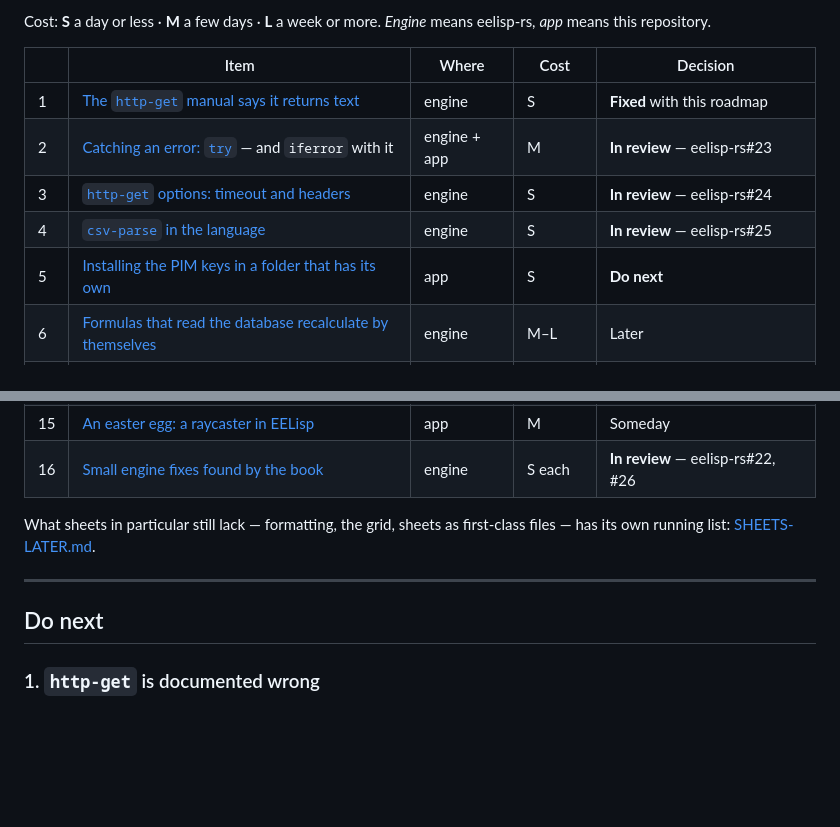
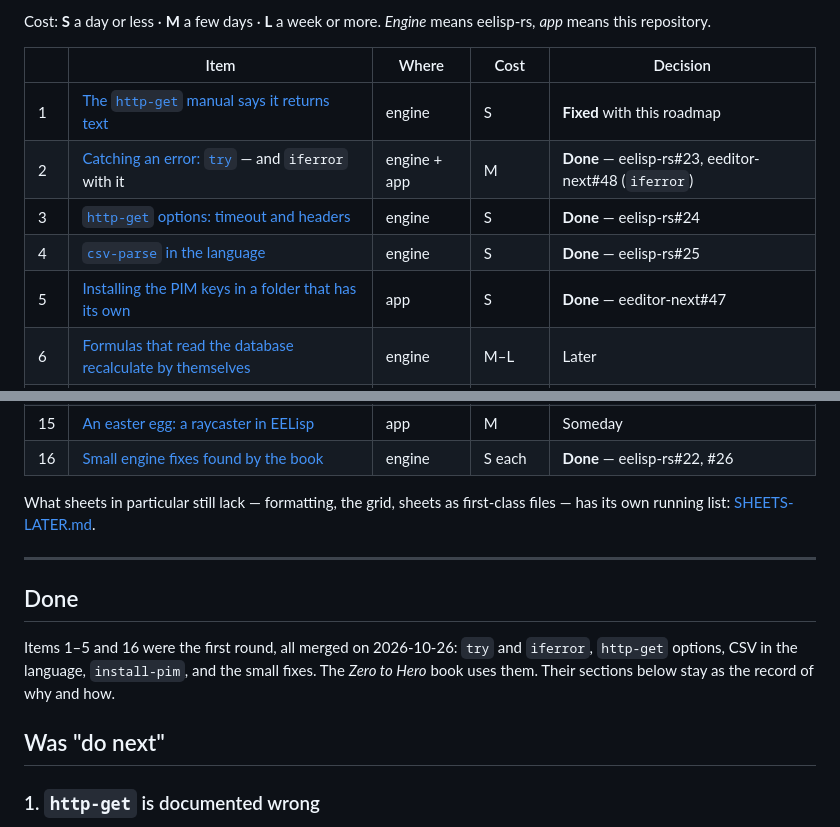
Before and after one commit to santacroce-tech/eeditor-next, a Markdown page: docs/ROADMAP.md, 2 parts joined by grey strips. Rendered like a GitHub page; blank space fills up the shorter version.

Commit message:
Roadmap: the first round is done
Items 1–5 and 16 merged (eelisp-rs#22–26, eeditor-next#47, #48). What's
left: database-driven recalculation, charts, xlsx, spilling results,
secrets, async requests — later; background refresh and a bundled stock
source — no.

```diff
--- a/docs/ROADMAP.md
+++ b/docs/ROADMAP.md
@@ -11,10 +11,10 @@ Cost: **S** a day or less · **M** a few days · **L** a week or more. *Engine*
 | | Item | Where | Cost | Decision |
 |---|---|---|---|---|
 | 1 | [The `http-get` manual says it returns text](#1-http-get-is-documented-wrong) | engine | S | **Fixed** with this roadmap |
-| 2 | [Catching an error: `try`](#2-catching-an-error-try) — and `iferror` with it | engine + app | M | **In review** — eelisp-rs#23 |
-| 3 | [`http-get` options: timeout and headers](#3-http-get-options-timeout-and-headers) | engine | S | **In review** — eelisp-rs#24 |
-| 4 | [`csv-parse` in the language](#4-csv-parse-in-the-language) | engine | S | **In review** — eelisp-rs#25 |
-| 5 | [Installing the PIM keys in a folder that has its own](#5-installing-the-pim-keys-in-any-folder) | app | S | **Do next** |
+| 2 | [Catching an error: `try`](#2-catching-an-error-try) — and `iferror` with it | engine + app | M | **Done** — eelisp-rs#23, eeditor-next#48 (`iferror`) |
+| 3 | [`http-get` options: timeout and headers](#3-http-get-options-timeout-and-headers) | engine | S | **Done** — eelisp-rs#24 |
+| 4 | [`csv-parse` in the language](#4-csv-parse-in-the-language) | engine | S | **Done** — eelisp-rs#25 |
+| 5 | [Installing the PIM keys in a folder that has its own](#5-installing-the-pim-keys-in-any-folder) | app | S | **Done** — eeditor-next#47 |
 | 6 | [Formulas that read the database recalculate by themselves](#6-formulas-that-read-the-database-recalculate-by-themselves) | engine | M–L | Later |
 | 7 | [Charts](#7-charts) | app + engine | M, then L | Later — sparklines first |
 | 8 | [`.xlsx` import](#8-xlsx-import) | engine + app | M | Later |
@@ -25,14 +25,20 @@ Cost: **S** a day or less · **M** a few days · **L** a week or more. *Engine*
 | 13 | [A built-in stock price source](#13-a-built-in-stock-price-source) | — | — | **No** |
 | 14 | [Whole rows, and a formula knowing its own cell](#14-whole-rows-and-a-formula-knowing-its-own-cell) | engine | M | Not until asked |
 | 15 | [An easter egg: a raycaster in EELisp](#15-an-easter-egg-a-raycaster-in-eelisp) | app | M | Someday |
-| 16 | [Small engine fixes found by the book](#16-small-engine-fixes-found-by-the-book) | engine | S each | **In review** — eelisp-rs#22, #26 |
+| 16 | [Small engine fixes found by the book](#16-small-engine-fixes-found-by-the-book) | engine | S each | **Done** — eelisp-rs#22, #26 |
 
 What sheets in particular still lack — formatting, the grid, sheets as first-class files — has its
 own running list: [SHEETS-LATER.md](SHEETS-LATER.md).
 
 ---
 
-## Do next
+## Done
+
+Items 1–5 and 16 were the first round, all merged on 2026-10-26: `try` and `iferror`, `http-get`
+options, CSV in the language, `install-pim`, and the small fixes. The *Zero to Hero* book uses them.
+Their sections below stay as the record of why and how.
+
+## Was "do next"
 
 ### 1. `http-get` is documented wrong
 
```
